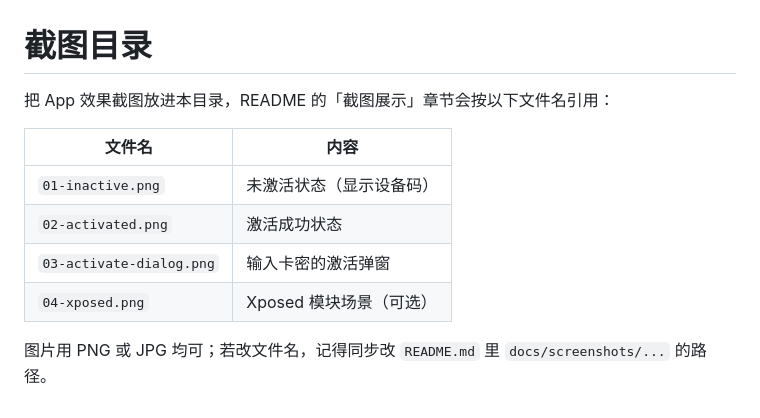
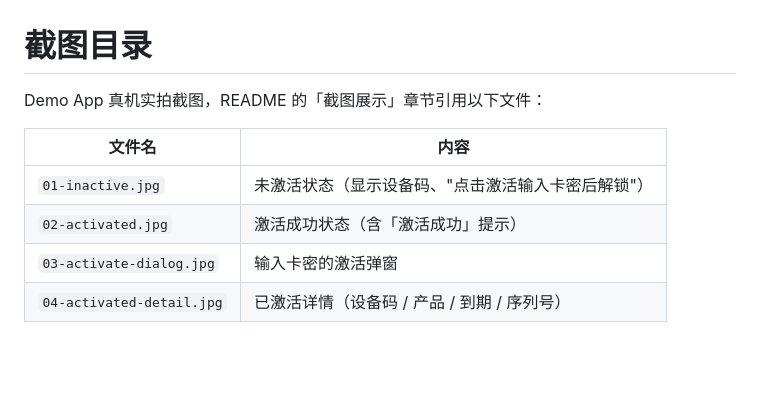
Before and after one commit to wanwu2026/CardKeySDK, a Markdown page: docs/screenshots/README.md, the part around the change. Rendered like a GitHub page; blank space fills up the shorter version.

```diff
--- a/docs/screenshots/README.md
+++ b/docs/screenshots/README.md
@@ -1,12 +1,10 @@
 # 截图目录
 
-把 App 效果截图放进本目录，README 的「截图展示」章节会按以下文件名引用：
+Demo App 真机实拍截图，README 的「截图展示」章节引用以下文件：
 
 | 文件名 | 内容 |
 |---|---|
-| `01-inactive.png` | 未激活状态（显示设备码） |
-| `02-activated.png` | 激活成功状态 |
-| `03-activate-dialog.png` | 输入卡密的激活弹窗 |
-| `04-xposed.png` | Xposed 模块场景（可选） |
-
-图片用 PNG 或 JPG 均可；若改文件名，记得同步改 `README.md` 里 `docs/screenshots/...` 的路径。
+| `01-inactive.jpg` | 未激活状态（显示设备码、"点击激活输入卡密后解锁"） |
+| `02-activated.jpg` | 激活成功状态（含「激活成功」提示） |
+| `03-activate-dialog.jpg` | 输入卡密的激活弹窗 |
+| `04-activated-detail.jpg` | 已激活详情（设备码 / 产品 / 到期 / 序列号） |
```
Also changed, not shown: README.md (+4 -4 lines), docs/screenshots/01-inactive.jpg (added), docs/screenshots/02-activated.jpg (added), docs/screenshots/03-activate-dialog.jpg (added), docs/screenshots/04-activated-detail.jpg (added).
